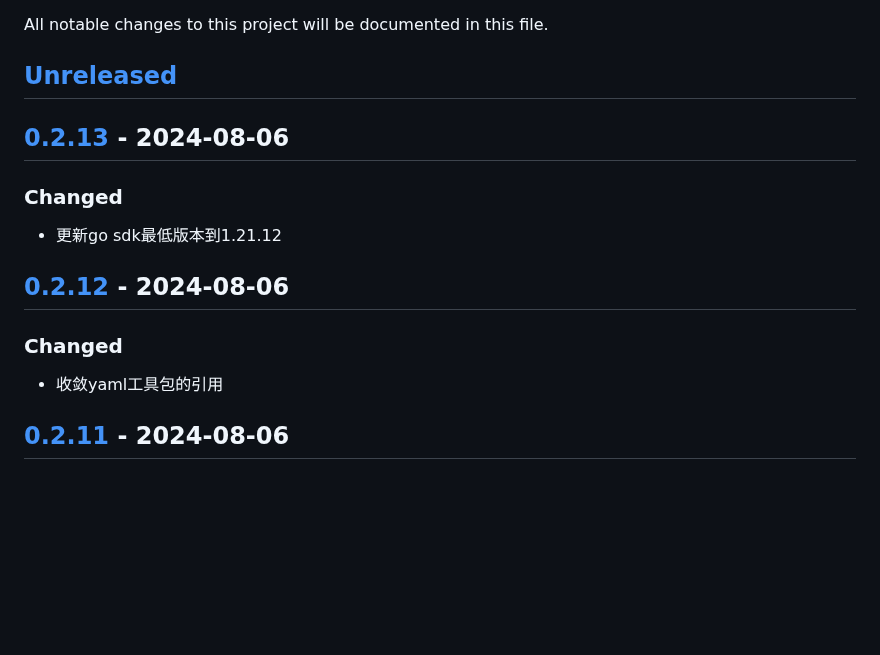
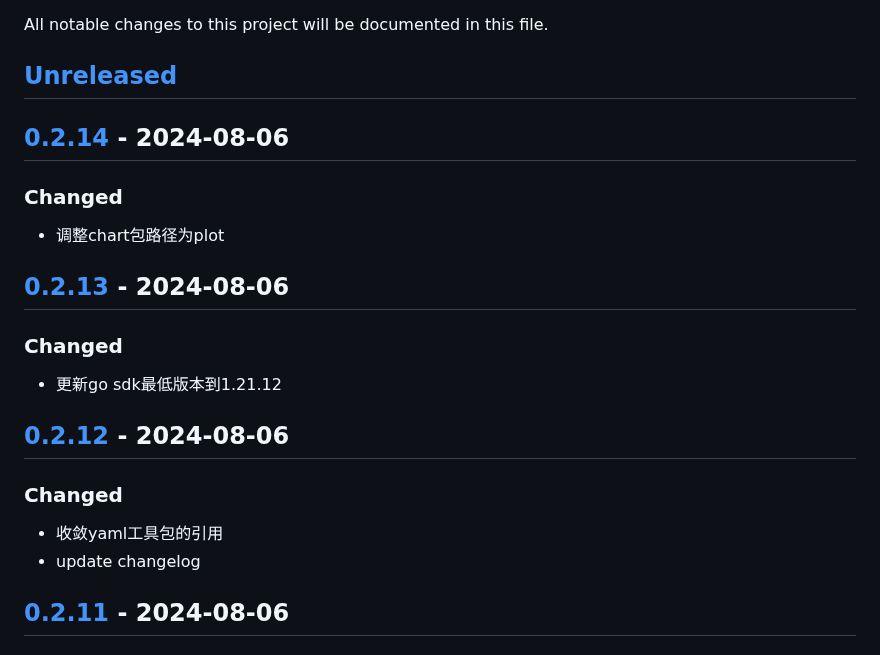
Before and after one commit to quant1x/pkg, a Markdown page: CHANGELOG.md, the part around one of its changes. Drawn GitHub-style; blank space fills up the shorter version.

Commit message:
update changelog

```diff
--- a/CHANGELOG.md
+++ b/CHANGELOG.md
@@ -2,6 +2,10 @@
 All notable changes to this project will be documented in this file.
 
 ## [Unreleased]
+
+## [0.2.14] - 2024-08-06
+### Changed
+- 调整chart包路径为plot
 
 ## [0.2.13] - 2024-08-06
 ### Changed
@@ -10,6 +14,7 @@ All notable changes to this project will be documented in this file.
 ## [0.2.12] - 2024-08-06
 ### Changed
 - 收敛yaml工具包的引用
+- update changelog
 
 ## [0.2.11] - 2024-08-06
 ### Changed
```
Also changed, not shown: other parts of CHANGELOG.md (+2 -1 lines).
